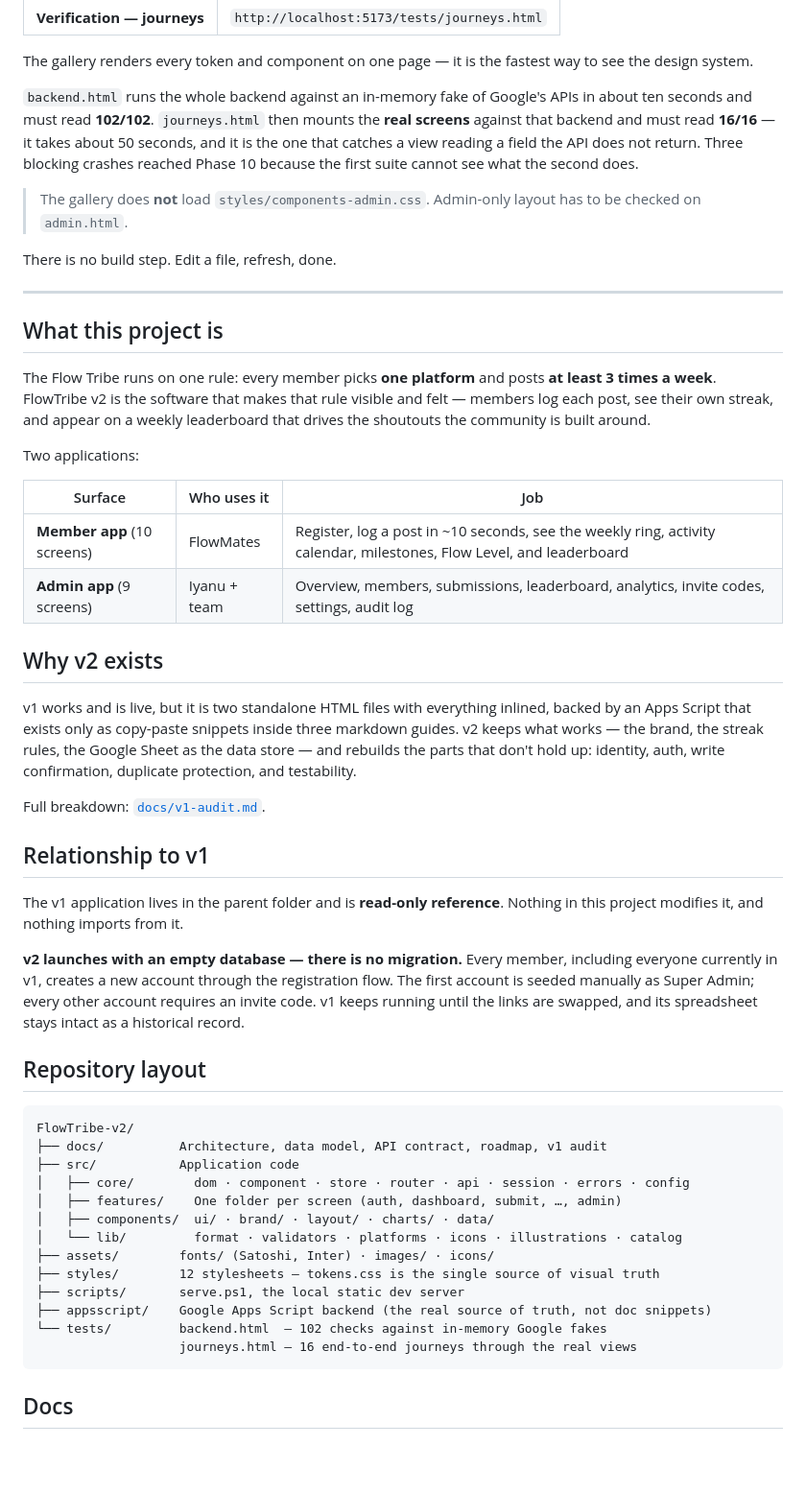
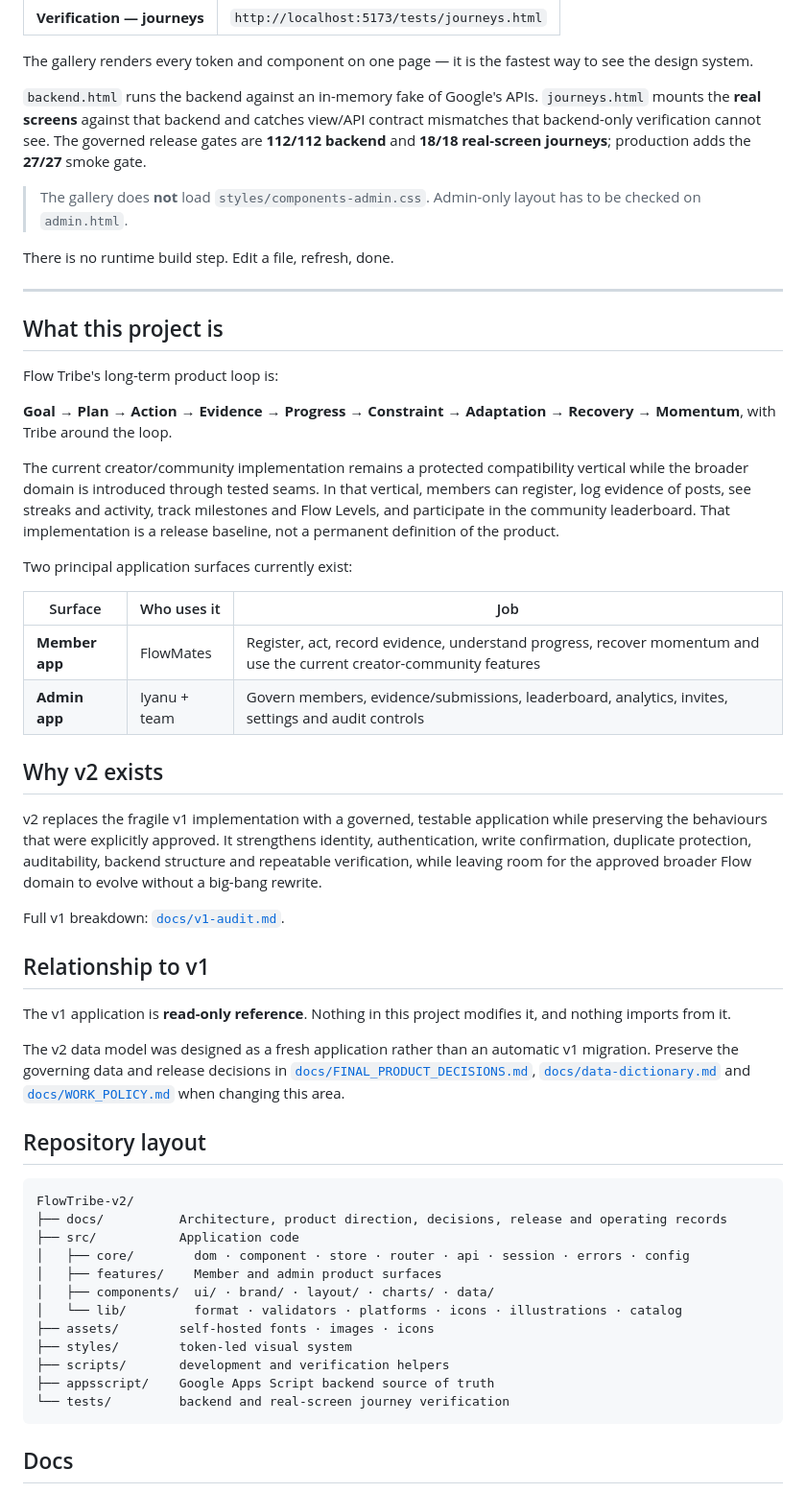
Before and after one commit to sojiononuga/FlowTribe-v2, a Markdown page: README.md, the part around one of its changes. Shown at 96% size. Drawn GitHub-style; blank space fills up the shorter version.

````diff
--- a/README.md
+++ b/README.md
@@ -29,68 +30,57 @@ powershell -ExecutionPolicy Bypass -File scripts/serve.ps1
 The gallery renders every token and component on one page — it is the fastest way to see
 the design system.
 
-`backend.html` runs the whole backend against an in-memory fake of Google's APIs in about
-ten seconds and must read **102/102**. `journeys.html` then mounts the **real screens**
-against that backend and must read **16/16** — it takes about 50 seconds, and it is the
-one that catches a view reading a field the API does not return. Three blocking crashes
-reached Phase 10 because the first suite cannot see what the second does.
+`backend.html` runs the backend against an in-memory fake of Google's APIs. `journeys.html` mounts the **real screens** against that backend and catches view/API contract mismatches that backend-only verification cannot see. The governed release gates are **112/112 backend** and **18/18 real-screen journeys**; production adds the **27/27** smoke gate.
 
 > The gallery does **not** load `styles/components-admin.css`. Admin-only layout has to
 > be checked on `admin.html`.
 
-There is no build step. Edit a file, refresh, done.
+There is no runtime build step. Edit a file, refresh, done.
 
 ---
 
 ## What this project is
 
-The Flow Tribe runs on one rule: every member picks **one platform** and posts **at least 3 times
-a week**. FlowTribe v2 is the software that makes that rule visible and felt — members log each
-post, see their own streak, and appear on a weekly leaderboard that drives the shoutouts the
-community is built around.
+Flow Tribe's long-term product loop is:
 
-Two applications:
+**Goal → Plan → Action → Evidence → Progress → Constraint → Adaptation → Recovery → Momentum**, with Tribe around the loop.
+
+The current creator/community implementation remains a protected compatibility vertical while the broader domain is introduced through tested seams. In that vertical, members can register, log evidence of posts, see streaks and activity, track milestones and Flow Levels, and participate in the community leaderboard. That implementation is a release baseline, not a permanent definition of the product.
+
+Two principal application surfaces currently exist:
 
 | Surface | Who uses it | Job |
 |---|---|---|
-| **Member app** (10 screens) | FlowMates | Register, log a post in ~10 seconds, see the weekly ring, activity calendar, milestones, Flow Level, and leaderboard |
-| **Admin app** (9 screens) | Iyanu + team | Overview, members, submissions, leaderboard, analytics, invite codes, settings, audit log |
+| **Member app** | FlowMates | Register, act, record evidence, understand progress, recover momentum and use the current creator-community features |
+| **Admin app** | Iyanu + team | Govern members, evidence/submissions, leaderboard, analytics, invites, settings and audit controls |
 
 ## Why v2 exists
 
-v1 works and is live, but it is two standalone HTML files with everything inlined, backed by an
-Apps Script that exists only as copy-paste snippets inside three markdown guides. v2 keeps what
-works — the brand, the streak rules, the Google Sheet as the data store — and rebuilds the parts
-that don't hold up: identity, auth, write confirmation, duplicate protection, and testability.
+v2 replaces the fragile v1 implementation with a governed, testable application while preserving the behaviours that were explicitly approved. It strengthens identity, authentication, write confirmation, duplicate protection, auditability, backend structure and repeatable verification, while leaving room for the approved broader Flow domain to evolve without a big-bang rewrite.
 
-Full breakdown: [`docs/v1-audit.md`](docs/v1-audit.md).
+Full v1 breakdown: [`docs/v1-audit.md`](docs/v1-audit.md).
 
 ## Relationship to v1
 
-The v1 application lives in the parent folder and is **read-only reference**. Nothing in this
-project modifies it, and nothing imports from it.
+The v1 application is **read-only reference**. Nothing in this project modifies it, and nothing imports from it.
 
-**v2 launches with an empty database — there is no migration.** Every member, including everyone
-currently in v1, creates a new account through the registration flow. The first account is seeded
-manually as Super Admin; every other account requires an invite code. v1 keeps running until the
-links are swapped, and its spreadsheet stays intact as a historical record.
+The v2 data model was designed as a fresh application rather than an automatic v1 migration. Preserve the governing data and release decisions in [`docs/FINAL_PRODUCT_DECISIONS.md`](docs/FINAL_PRODUCT_DECISIONS.md), [`docs/data-dictionary.md`](docs/data-dictionary.md) and [`docs/WORK_POLICY.md`](docs/WORK_POLICY.md) when changing this area.
 
 ## Repository layout
 
 ```
 FlowTribe-v2/
-├── docs/          Architecture, data model, API contract, roadmap, v1 audit
+├── docs/          Architecture, product direction, decisions, release and operating records
 ├── src/           Application code
 │   ├── core/        dom · component · store · router · api · session · errors · config
-│   ├── features/    One folder per screen (auth, dashboard, submit, …, admin)
+│   ├── features/    Member and admin product surfaces
 │   ├── components/  ui/ · brand/ · layout/ · charts/ · data/
 │   └── lib/         format · validators · platforms · icons · illustrations · catalog
-├── assets/        fonts/ (Satoshi, Inter) · images/ · icons/
-├── styles/        12 stylesheets — tokens.css is the single source of visual truth
-├── scripts/       serve.ps1, the local static dev server
-├── appsscript/    Google Apps Script backend (the real source of truth, not doc snippets)
-└── tests/         backend.html  — 102 checks against in-memory Google fakes
-                   journeys.html — 16 end-to-end journeys through the real views
+├── assets/        self-hosted fonts · images · icons
+├── styles/        token-led visual system
+├── scripts/       development and verification helpers
+├── appsscript/    Google Apps Script backend source of truth
+└── tests/         backend and real-screen journey verification
 ```
 
 ## Docs
````
Also changed, not shown: other parts of README.md (+29 -52 lines).
